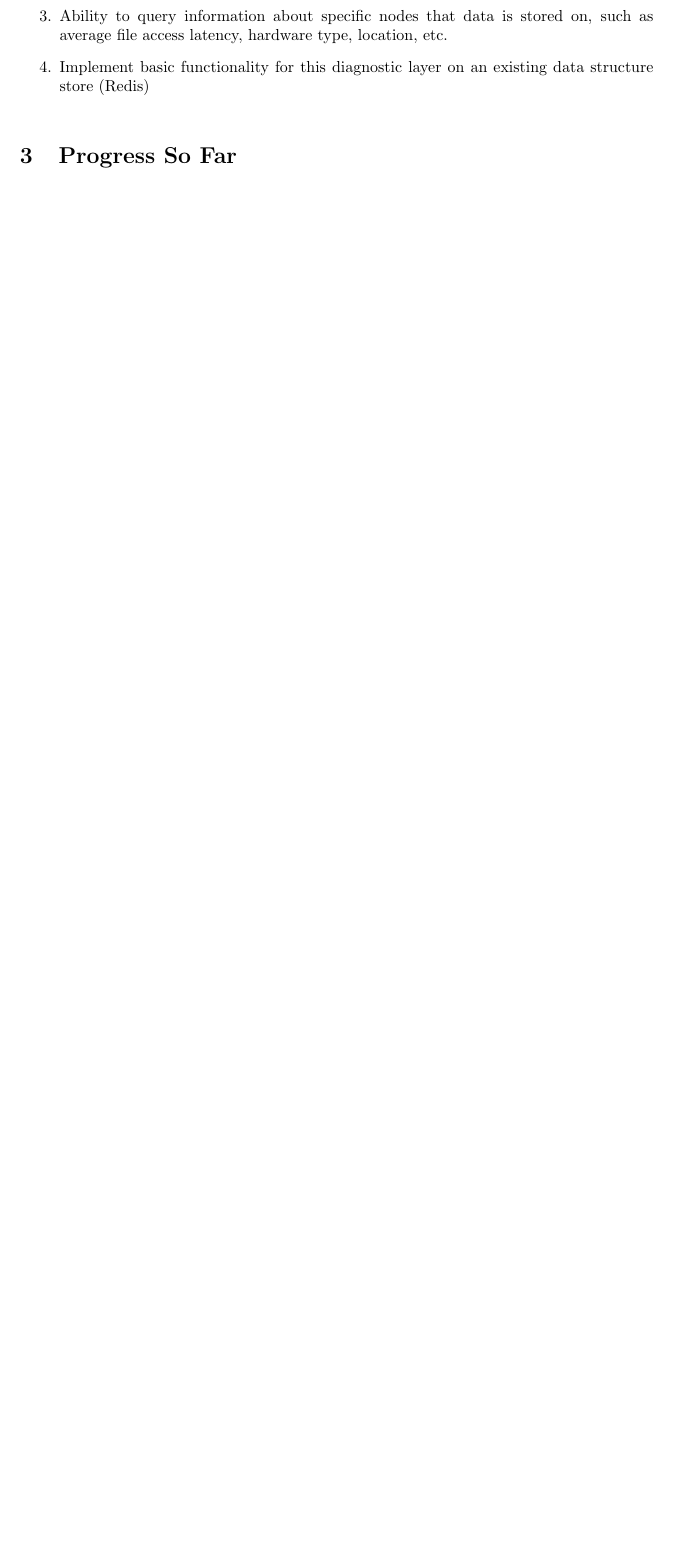
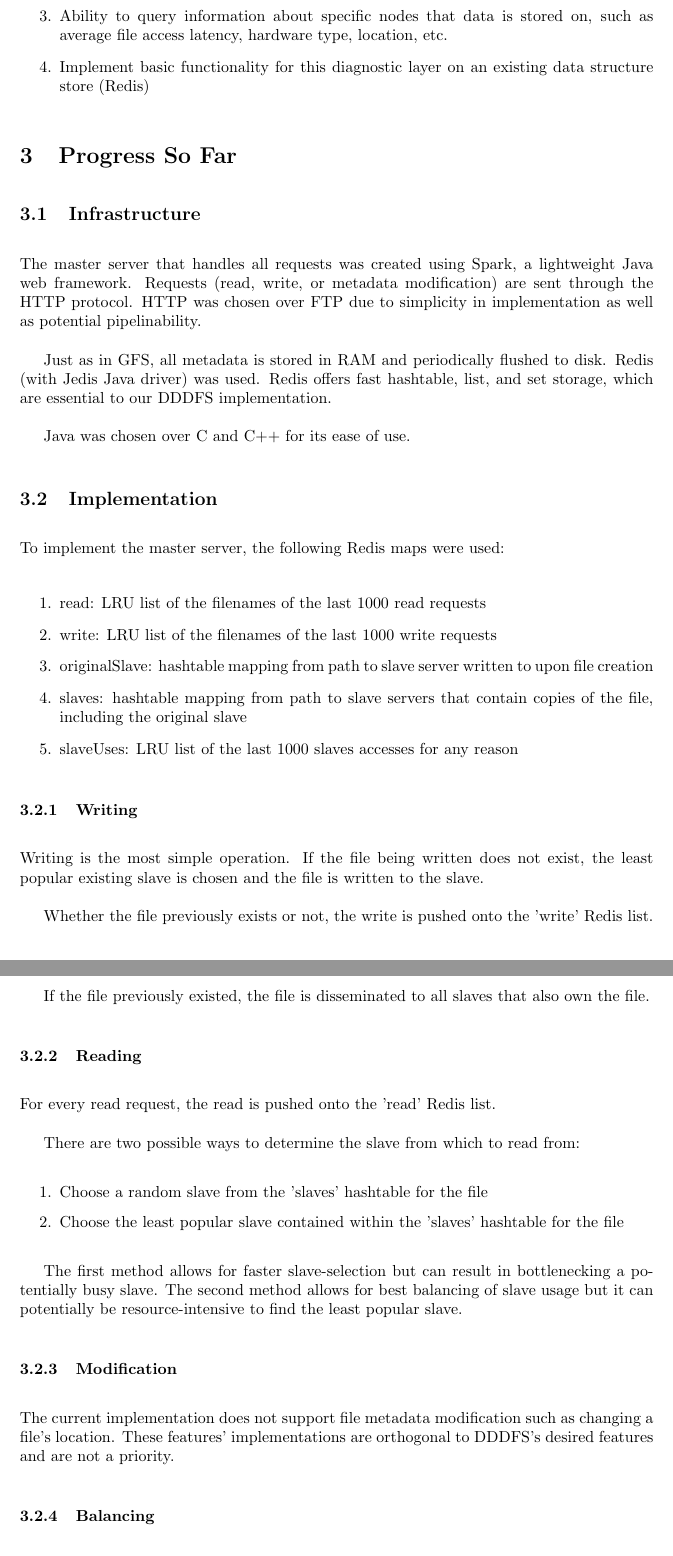
Before and after one commit to alexdao/SpeedReader, a LaTeX document (doc/project_update.tex): part of page 2 of 3 before the commit and two parts of pages 2 and 3 of 5 after it, the two joined at a grey line, cut so that both start at the same text, the shorter picture padded with empty space. Compiled offline with pdfLaTeX.

Commit message:
Added implementation details

```diff
--- a/doc/project_update.tex
+++ b/doc/project_update.tex
@@ -29,3 +29,50 @@ A sub-problem of distributed file systems are their performance, especially with
 \end{enumerate}
 
 \section{Progress So Far}
+
+\subsection{Infrastructure}
+
+The master server that handles all requests was created using Spark, a lightweight Java web framework. Requests (read, write, or metadata modification) are sent through the HTTP protocol. HTTP was chosen over FTP due to simplicity in implementation as well as potential pipelinability.
+
+Just as in GFS, all metadata is stored in RAM and periodically flushed to disk. Redis (with Jedis Java driver) was used. Redis offers fast hashtable, list, and set storage, which are essential to our DDDFS implementation.
+
+Java was chosen over C and C++ for its ease of use.
+
+\subsection{Implementation}
+
+To implement the master server, the following Redis maps were used:
+
+\begin{enumerate}
+\item read: LRU list of the filenames of the last 1000 read requests
+\item write: LRU list of the filenames of the last 1000 write requests
+\item originalSlave: hashtable mapping from path to slave server written to upon file creation
+\item slaves: hashtable mapping from path to slave servers that contain copies of the file, including the original slave
+\item slaveUses: LRU list of the last 1000 slaves accesses for any reason
+\end{enumerate}
+
+\subsubsection{Writing}
+
+Writing is the most simple operation. If the file being written does not exist, the least popular existing slave is chosen and the file is written to the slave.
+
+Whether the file previously exists or not, the write is pushed onto the 'write' Redis list.
+
+If the file previously existed, the file is disseminated to all slaves that also own the file.
+
+\subsubsection{Reading}
+
+For every read request, the read is pushed onto the 'read' Redis list.
+
+There are two possible ways to determine the slave from which to read from:
+
+\begin{enumerate}
+\item Choose a random slave from the 'slaves' hashtable for the file
+\item Choose the least popular slave contained within the 'slaves' hashtable for the file
+\end{enumerate}
+
+The first method allows for faster slave-selection but can result in bottlenecking a potentially busy slave. The second method allows for best balancing of slave usage but it can potentially be resource-intensive to find the least popular slave.
+
+\subsubsection{Modification}
+
+The current implementation does not support file metadata modification such as changing a file's location. These features' implementations are orthogonal to DDDFS's desired features and are not a priority.
+
+\subsubsection{Balancing}
```
Also changed, not shown: doc/project_update.tex (14 more changed lines).
